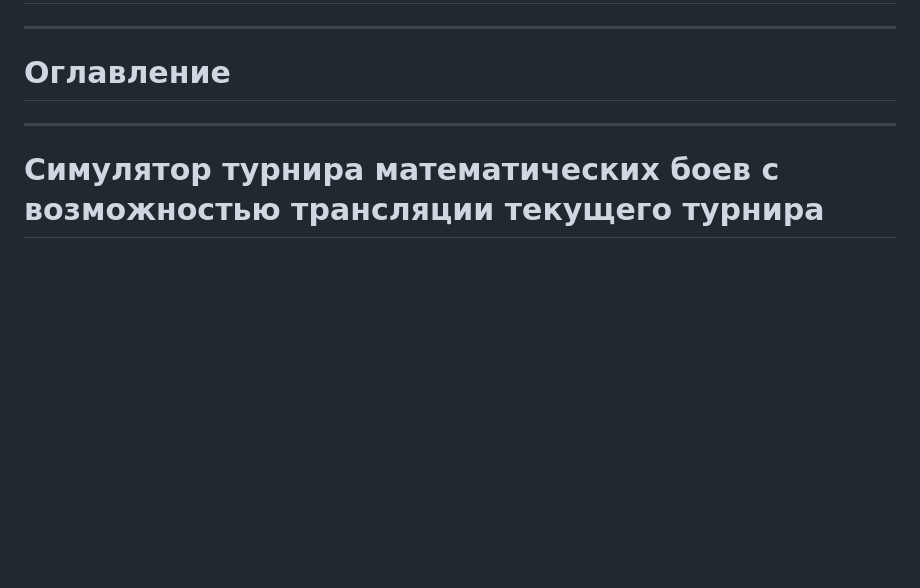
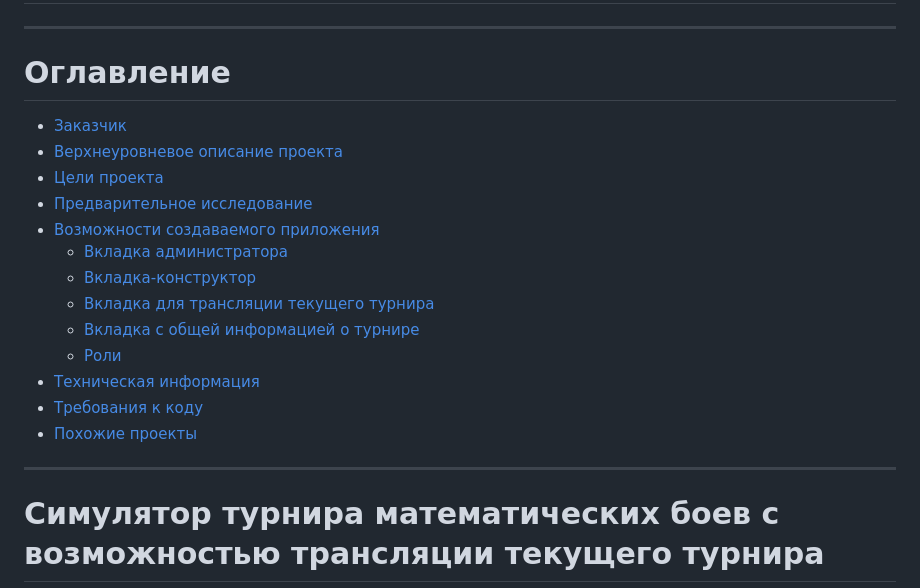
Before and after one commit to BikTaIl/IPS_HSE_Bikmukhametov_Tagir_2026, a Markdown page: README.md, the part around the change. GitHub-like rendering; blank space fills up the shorter version.

Commit message:
Update README.md
Добавлено оглавление

```diff
--- a/README.md
+++ b/README.md
@@ -1,7 +1,19 @@
 # IPS_HSE_Bikmukhametov_Tagir_2026
 ___
 # Оглавление
-
+* [Заказчик](#заказчик)
+* [Верхнеуровневое описание проекта](#верхнеуровневое-описание-проекта)
+* [Цели проекта](#цели-проекта)
+* [Предварительное исследование](#предварительное-исследование)
+* [Возможности создаваемого приложения](#возможности-создаваемого-приложения)
+    * [Вкладка администратора](#вкладка-администратора)
+    * [Вкладка-конструктор](#вкладка-конструктор)
+    * [Вкладка для трансляции текущего турнира](#вкладка-для-трансляции-текущего-турнира)
+    * [Вкладка с общей информацией о турнире](#вкладка-с-общей-информацией-о-турнире)
+    * [Роли](#роли)
+* [Техническая информация](#техническая-информация)
+* [Требования к коду](#требования-к-коду)
+* [Похожие проекты](#похожие-проекты)
 ---
 
 # Симулятор турнира математических боев с возможностью трансляции текущего турнира
```
